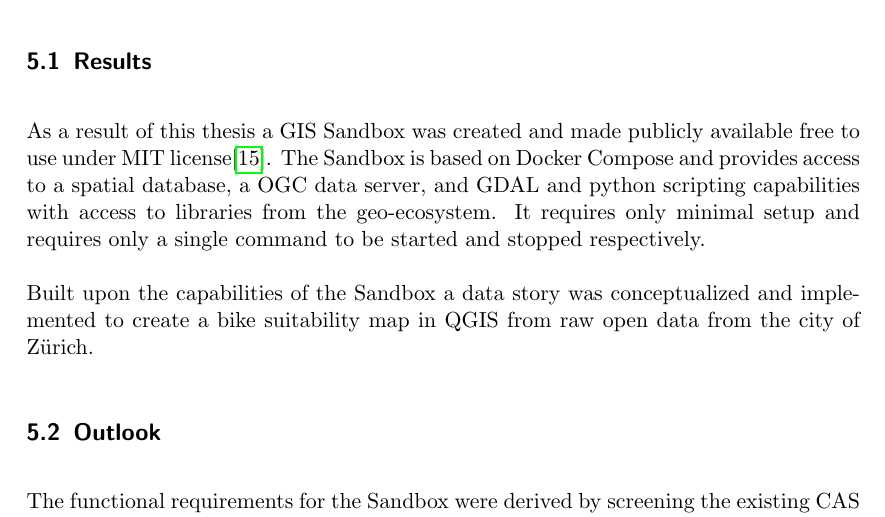
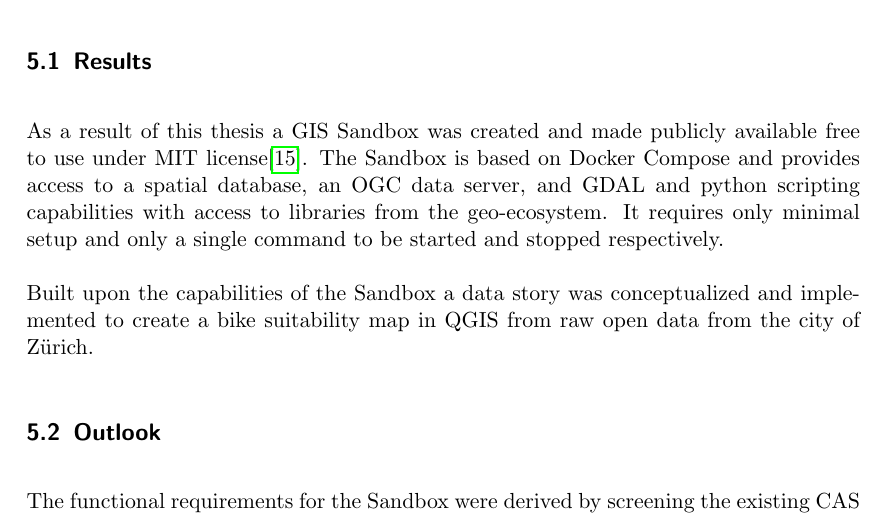
Before and after one commit to folinimarc/os_gis_sandbox, a LaTeX thesis (thesis/thesis.tex): part of page 17 of 19, cut so that both start at the same text. Compiled offline with pdfLaTeX.

Commit message:
Minor changes

```diff
--- a/thesis/thesis.tex
+++ b/thesis/thesis.tex
@@ -716,14 +716,14 @@ You plan your work in steps:
 \subsection{Results}
 As a result of this thesis a GIS Sandbox was created and made publicly available
 free to use under MIT license\cite{osgeostacksandbox}. The Sandbox is based on
-Docker Compose and provides access to a spatial database, a OGC data server, and
+Docker Compose and provides access to a spatial database, an OGC data server, and
 GDAL and python scripting capabilities with access to libraries from the
-geo-ecosystem. It requires only minimal setup and requires only a single command
-to be started and stopped respectively.
+geo-ecosystem. It requires only minimal setup and only a single command to be
+started and stopped respectively.
 
-Built upon the capabilities of the Sandbox a data story was
-conceptualized and implemented to create a bike suitability map in QGIS from raw
-open data from the city of Zürich.
+Built upon the capabilities of the Sandbox a data story was conceptualized and
+implemented to create a bike suitability map in QGIS from raw open data from the
+city of Zürich.
 
 \subsection{Outlook}
 The functional requirements for the Sandbox were derived by screening the
```
